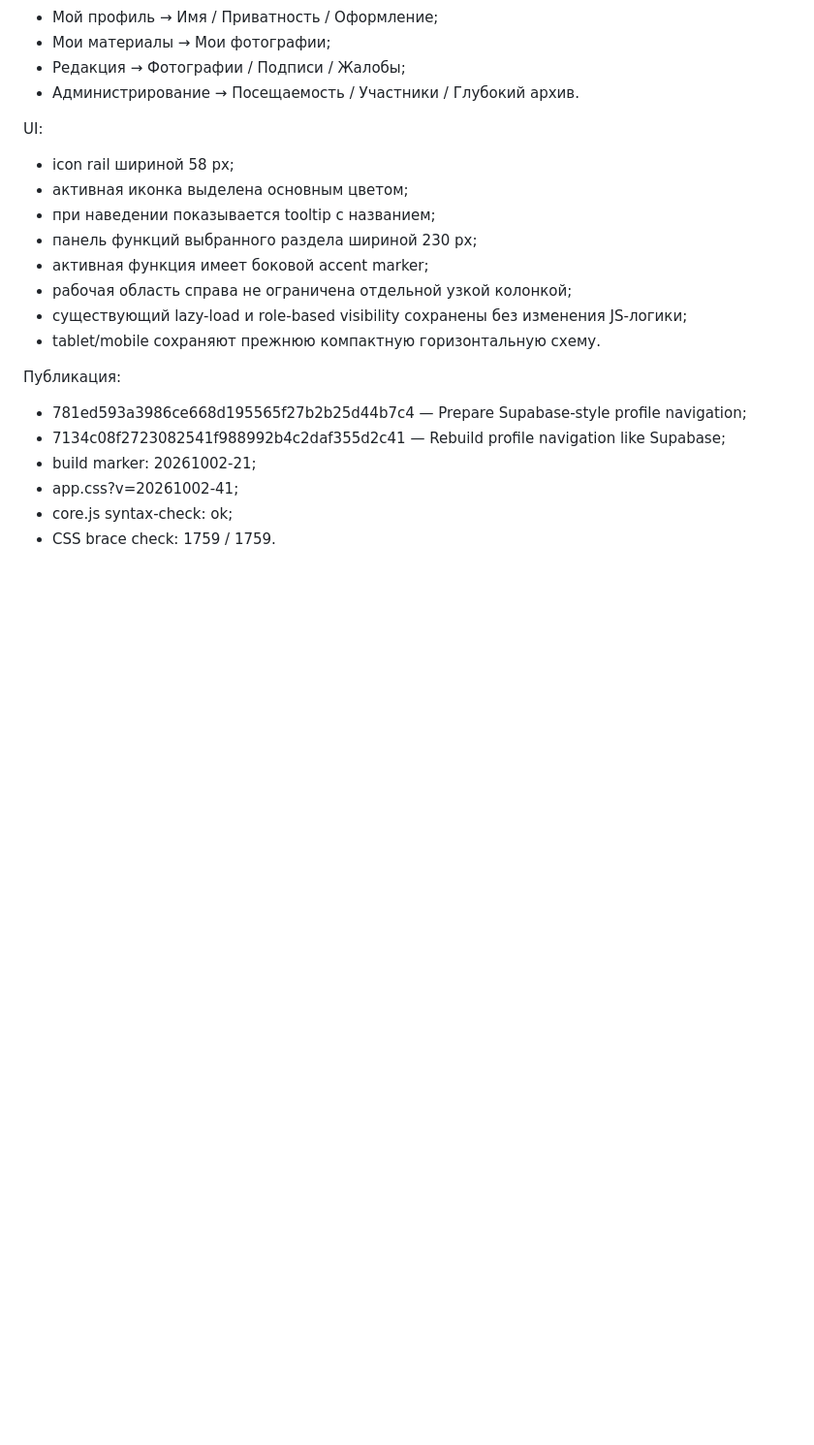
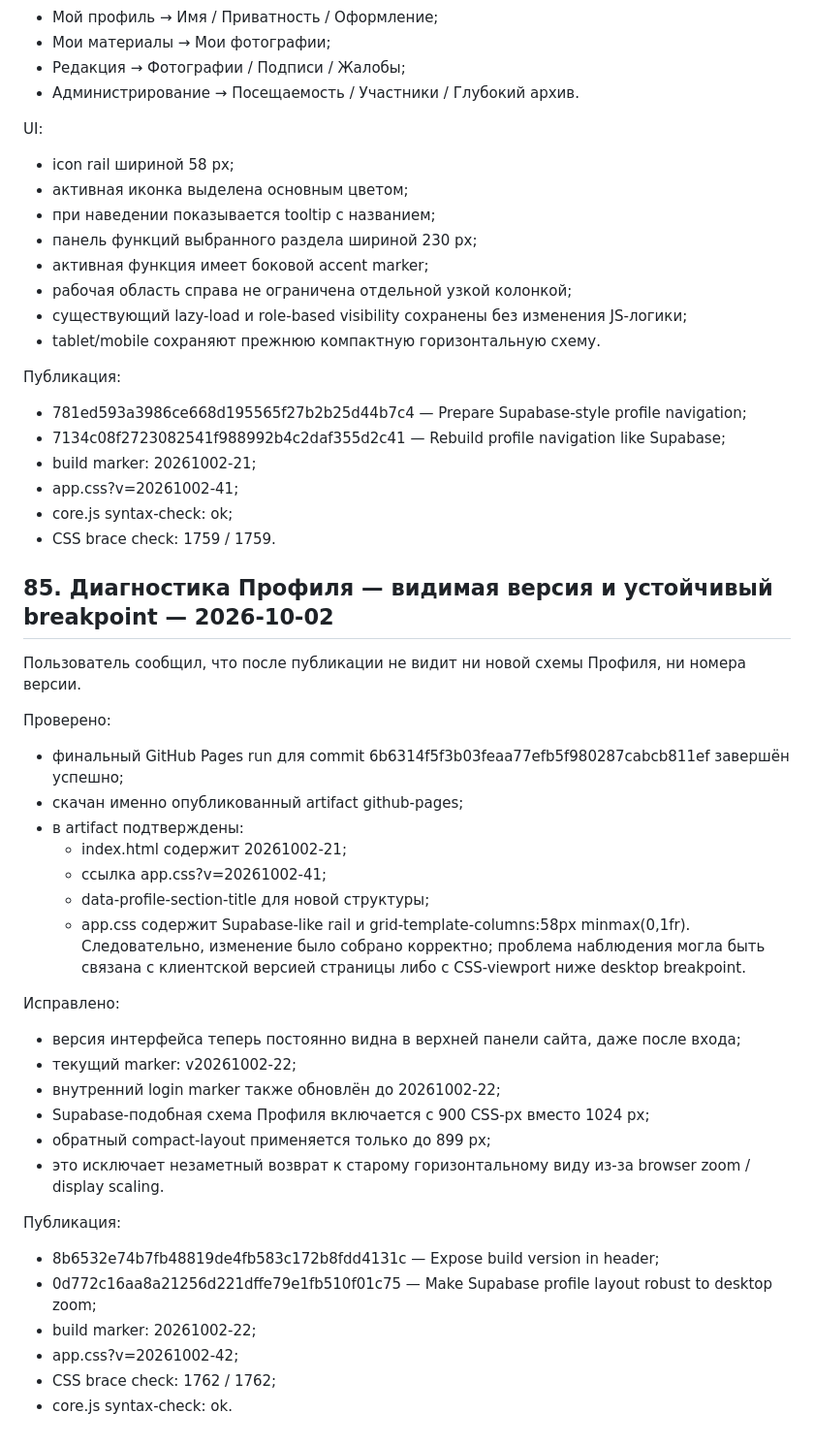
Before and after one commit to chronicles78/chronicles78-preview, a Markdown page: PROJECT_STATE.md, the part around the change. Shown at 97% size. Rendered like a GitHub page; blank space fills up the shorter version.

Commit message:
Document profile visibility diagnostics

```diff
--- a/PROJECT_STATE.md
+++ b/PROJECT_STATE.md
@@ -2058,3 +2058,34 @@ UI:
 - app.css?v=20261002-41;
 - core.js syntax-check: ok;
 - CSS brace check: 1759 / 1759.
+
+
+## 85. Диагностика Профиля — видимая версия и устойчивый breakpoint — 2026-10-02
+
+Пользователь сообщил, что после публикации не видит ни новой схемы Профиля, ни номера версии.
+
+Проверено:
+- финальный GitHub Pages run для commit 6b6314f5f3b03feaa77efb5f980287cabcb811ef завершён успешно;
+- скачан именно опубликованный artifact github-pages;
+- в artifact подтверждены:
+  - index.html содержит 20261002-21;
+  - ссылка app.css?v=20261002-41;
+  - data-profile-section-title для новой структуры;
+  - app.css содержит Supabase-like rail и grid-template-columns:58px minmax(0,1fr).
+Следовательно, изменение было собрано корректно; проблема наблюдения могла быть связана с клиентской версией страницы либо с CSS-viewport ниже desktop breakpoint.
+
+Исправлено:
+- версия интерфейса теперь постоянно видна в верхней панели сайта, даже после входа;
+- текущий marker: v20261002-22;
+- внутренний login marker также обновлён до 20261002-22;
+- Supabase-подобная схема Профиля включается с 900 CSS-px вместо 1024 px;
+- обратный compact-layout применяется только до 899 px;
+- это исключает незаметный возврат к старому горизонтальному виду из-за browser zoom / display scaling.
+
+Публикация:
+- 8b6532e74b7fb48819de4fb583c172b8fdd4131c — Expose build version in header;
+- 0d772c16aa8a21256d221dffe79e1fb510f01c75 — Make Supabase profile layout robust to desktop zoom;
+- build marker: 20261002-22;
+- app.css?v=20261002-42;
+- CSS brace check: 1762 / 1762;
+- core.js syntax-check: ok.
```
